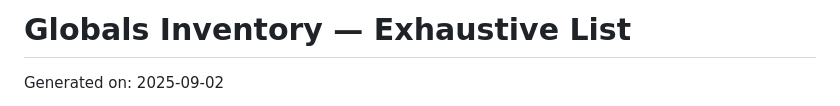
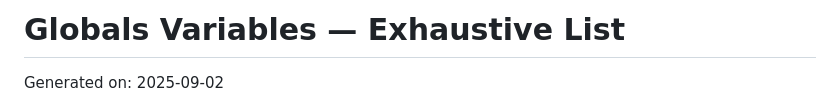
Before and after one commit to elangfb/finalyticselangver, a Markdown page: docs/.ai/GLOBAL_VARS_ANALYSIS.md, the part around the change. GitHub-like rendering.

Commit message:
docs: rename global vars

```diff
--- a/docs/.ai/GLOBAL_VARS_ANALYSIS.md
+++ b/docs/.ai/GLOBAL_VARS_ANALYSIS.md
@@ -1,4 +1,4 @@
-# Globals Inventory — Exhaustive List
+# Globals Variables — Exhaustive List
 
 Generated on: 2025-09-02
 
```
